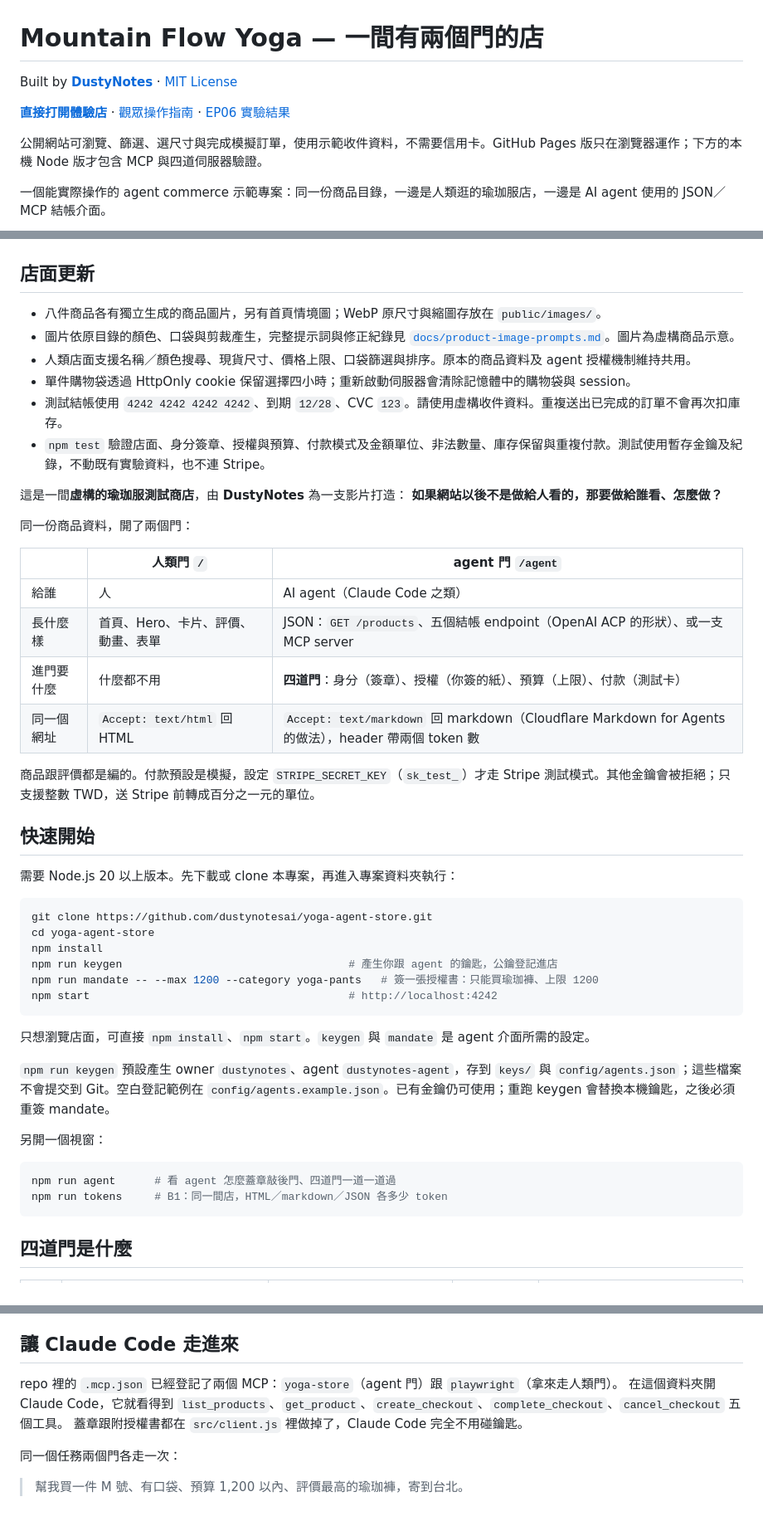
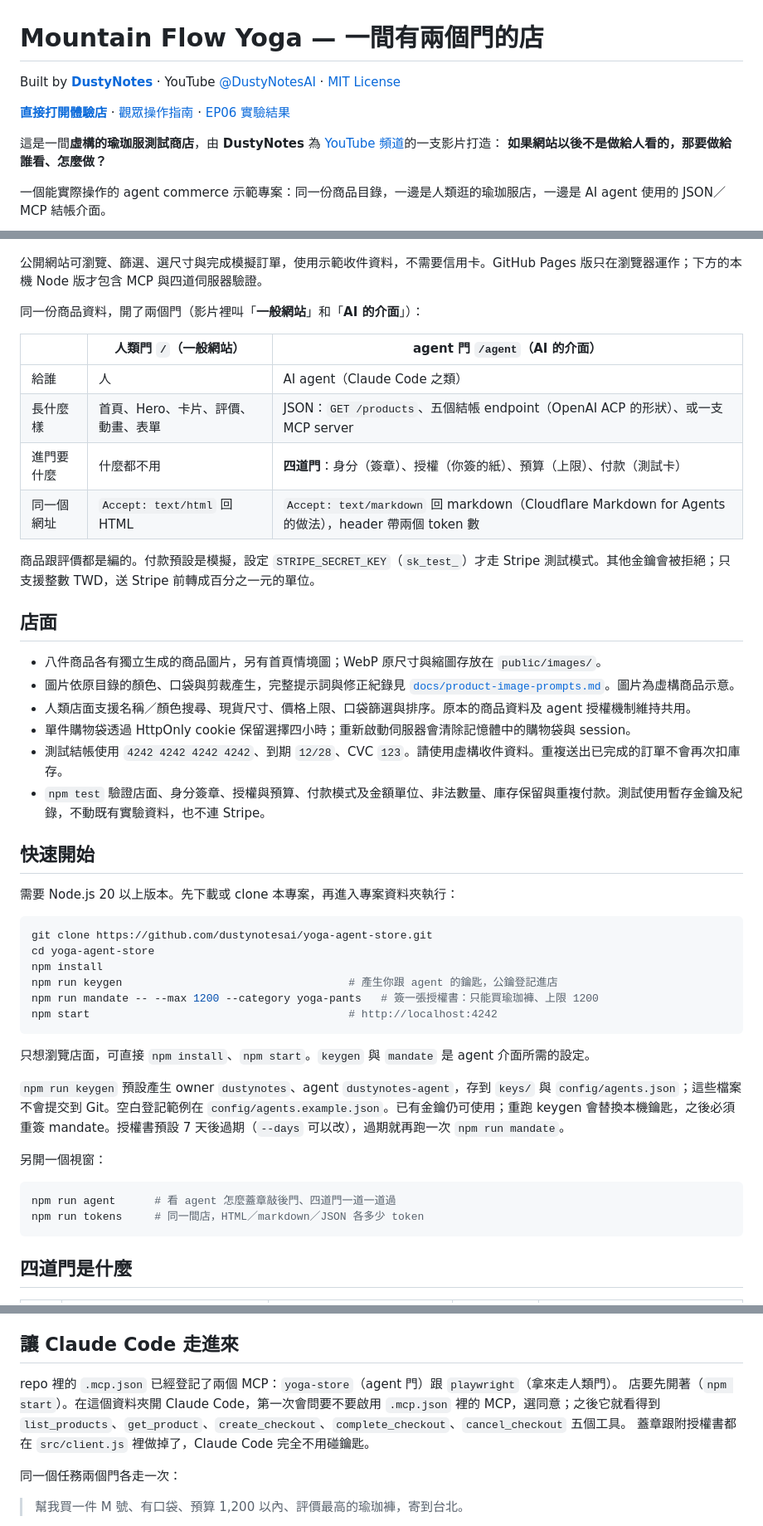
Before and after one commit to dustynotesai/yoga-agent-store, a Markdown page: README.md, 3 parts joined by grey strips. Shown at 83% size. Drawn GitHub-style.

Commit message:
README: link the YouTube channel, lead with what the store is, use the video's names
- Credit line and author section link YouTube @DustyNotesAI next to the GitHub profile
- "What this is" and the two-door table come first; the storefront feature list moves below it
- The two doors carry the video's names (一般網站 / AI 的介面)
- Note that the store must be running and Claude Code asks once to enable .mcp.json
- Mention the mandate's 7-day default expiry; drop the internal "B1" label

Co-Authored-By: Claude Opus 5.5 (1M context) <noreply@anthropic.com>

````diff
--- a/README.md
+++ b/README.md
@@ -1,16 +1,30 @@
 # Mountain Flow Yoga — 一間有兩個門的店
 
-Built by **[DustyNotes](https://github.com/dustynotesai)** · [MIT License](LICENSE)
+Built by **[DustyNotes](https://github.com/dustynotesai)** · YouTube [@DustyNotesAI](https://www.youtube.com/@DustyNotesAI) · [MIT License](LICENSE)
 
 **[直接打開體驗店](https://dustynotesai.github.io/yoga-agent-store/)** · [觀眾操作指南](docs/VIEWER-GUIDE.md) · [EP06 實驗結果](experiments/RESULTS.md)
 
-公開網站可瀏覽、篩選、選尺寸與完成模擬訂單，使用示範收件資料，不需要信用卡。GitHub Pages 版只在瀏覽器運作；下方的本機 Node 版才包含 MCP 與四道伺服器驗證。
+這是一間**虛構的瑜珈服測試商店**，由 **DustyNotes** 為 [YouTube 頻道](https://www.youtube.com/@DustyNotesAI)的一支影片打造：
+**如果網站以後不是做給人看的，那要做給誰看、怎麼做？**
 
 一個能實際操作的 agent commerce 示範專案：同一份商品目錄，一邊是人類逛的瑜珈服店，一邊是 AI agent 使用的 JSON／MCP 結帳介面。
 
 ![Mountain Flow Yoga storefront by DustyNotes](docs/storefront-preview.png)
 
-## 店面更新
+公開網站可瀏覽、篩選、選尺寸與完成模擬訂單，使用示範收件資料，不需要信用卡。GitHub Pages 版只在瀏覽器運作；下方的本機 Node 版才包含 MCP 與四道伺服器驗證。
+
+同一份商品資料，開了兩個門（影片裡叫「**一般網站**」和「**AI 的介面**」）：
+
+| | 人類門 `/`（一般網站） | agent 門 `/agent`（AI 的介面） |
+|---|---|---|
+| 給誰 | 人 | AI agent（Claude Code 之類） |
+| 長什麼樣 | 首頁、Hero、卡片、評價、動畫、表單 | JSON：`GET /products`、五個結帳 endpoint（OpenAI ACP 的形狀）、或一支 MCP server |
+| 進門要什麼 | 什麼都不用 | **四道門**：身分（簽章）、授權（你簽的紙）、預算（上限）、付款（測試卡） |
+| 同一個網址 | `Accept: text/html` 回 HTML | `Accept: text/markdown` 回 markdown（Cloudflare Markdown for Agents 的做法），header 帶兩個 token 數 |
+
+商品跟評價都是編的。付款預設是模擬，設定 `STRIPE_SECRET_KEY`（`sk_test_`）才走 Stripe 測試模式。其他金鑰會被拒絕；只支援整數 TWD，送 Stripe 前轉成百分之一元的單位。
+
+## 店面
 
 - 八件商品各有獨立生成的商品圖片，另有首頁情境圖；WebP 原尺寸與縮圖存放在 `public/images/`。
 - 圖片依原目錄的顏色、口袋與剪裁產生，完整提示詞與修正紀錄見 [`docs/product-image-prompts.md`](docs/product-image-prompts.md)。圖片為虛構商品示意。
@@ -18,20 +32,6 @@ Built by **[DustyNotes](https://github.com/dustynotesai)** · [MIT License](LICE
 - 單件購物袋透過 HttpOnly cookie 保留選擇四小時；重新啟動伺服器會清除記憶體中的購物袋與 session。
 - 測試結帳使用 `4242 4242 4242 4242`、到期 `12/28`、CVC `123`。請使用虛構收件資料。重複送出已完成的訂單不會再次扣庫存。
 - `npm test` 驗證店面、身分簽章、授權與預算、付款模式及金額單位、非法數量、庫存保留與重複付款。測試使用暫存金鑰及紀錄，不動既有實驗資料，也不連 Stripe。
-
-這是一間**虛構的瑜珈服測試商店**，由 **DustyNotes** 為一支影片打造：
-**如果網站以後不是做給人看的，那要做給誰看、怎麼做？**
-
-同一份商品資料，開了兩個門：
-
-| | 人類門 `/` | agent 門 `/agent` |
-|---|---|---|
-| 給誰 | 人 | AI agent（Claude Code 之類） |
-| 長什麼樣 | 首頁、Hero、卡片、評價、動畫、表單 | JSON：`GET /products`、五個結帳 endpoint（OpenAI ACP 的形狀）、或一支 MCP server |
-| 進門要什麼 | 什麼都不用 | **四道門**：身分（簽章）、授權（你簽的紙）、預算（上限）、付款（測試卡） |
-| 同一個網址 | `Accept: text/html` 回 HTML | `Accept: text/markdown` 回 markdown（Cloudflare Markdown for Agents 的做法），header 帶兩個 token 數 |
-
-商品跟評價都是編的。付款預設是模擬，設定 `STRIPE_SECRET_KEY`（`sk_test_`）才走 Stripe 測試模式。其他金鑰會被拒絕；只支援整數 TWD，送 Stripe 前轉成百分之一元的單位。
 
 ## 快速開始
 
@@ -48,13 +48,13 @@ npm start                                        # http://localhost:4242
 
 只想瀏覽店面，可直接 `npm install`、`npm start`。`keygen` 與 `mandate` 是 agent 介面所需的設定。
 
-`npm run keygen` 預設產生 owner `dustynotes`、agent `dustynotes-agent`，存到 `keys/` 與 `config/agents.json`；這些檔案不會提交到 Git。空白登記範例在 `config/agents.example.json`。已有金鑰仍可使用；重跑 keygen 會替換本機鑰匙，之後必須重簽 mandate。
+`npm run keygen` 預設產生 owner `dustynotes`、agent `dustynotes-agent`，存到 `keys/` 與 `config/agents.json`；這些檔案不會提交到 Git。空白登記範例在 `config/agents.example.json`。已有金鑰仍可使用；重跑 keygen 會替換本機鑰匙，之後必須重簽 mandate。授權書預設 7 天後過期（`--days` 可以改），過期就再跑一次 `npm run mandate`。
 
 另開一個視窗：
 
 ```bash
 npm run agent      # 看 agent 怎麼蓋章敲後門、四道門一道一道過
-npm run tokens     # B1：同一間店，HTML／markdown／JSON 各多少 token
+npm run tokens     # 同一間店，HTML／markdown／JSON 各多少 token
 ```
 
 ## 四道門是什麼
@@ -81,7 +81,7 @@ npm run gates -- all on          # 全開
 ## 讓 Claude Code 走進來
 
 repo 裡的 `.mcp.json` 已經登記了兩個 MCP：`yoga-store`（agent 門）跟 `playwright`（拿來走人類門）。
-在這個資料夾開 Claude Code，它就看得到 `list_products`、`get_product`、`create_checkout`、`complete_checkout`、`cancel_checkout` 五個工具。
+店要先開著（`npm start`）。在這個資料夾開 Claude Code，第一次會問要不要啟用 `.mcp.json` 裡的 MCP，選同意；之後它就看得到 `list_products`、`get_product`、`create_checkout`、`complete_checkout`、`cancel_checkout` 五個工具。
 蓋章跟附授權書都在 `src/client.js` 裡做掉了，Claude Code 完全不用碰鑰匙。
 
 同一個任務兩個門各走一次：
````
Also changed, not shown: other parts of README.md (+1 -1 lines).
